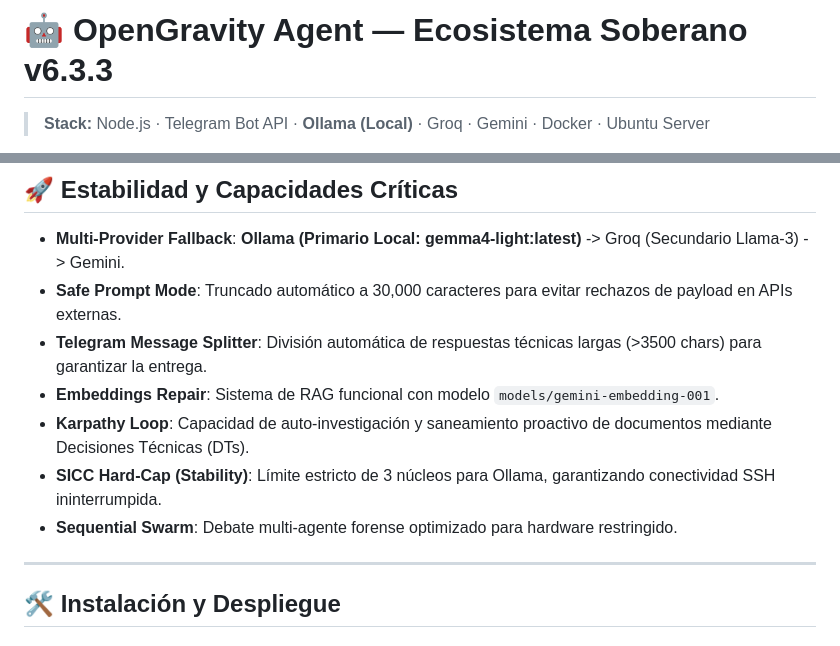
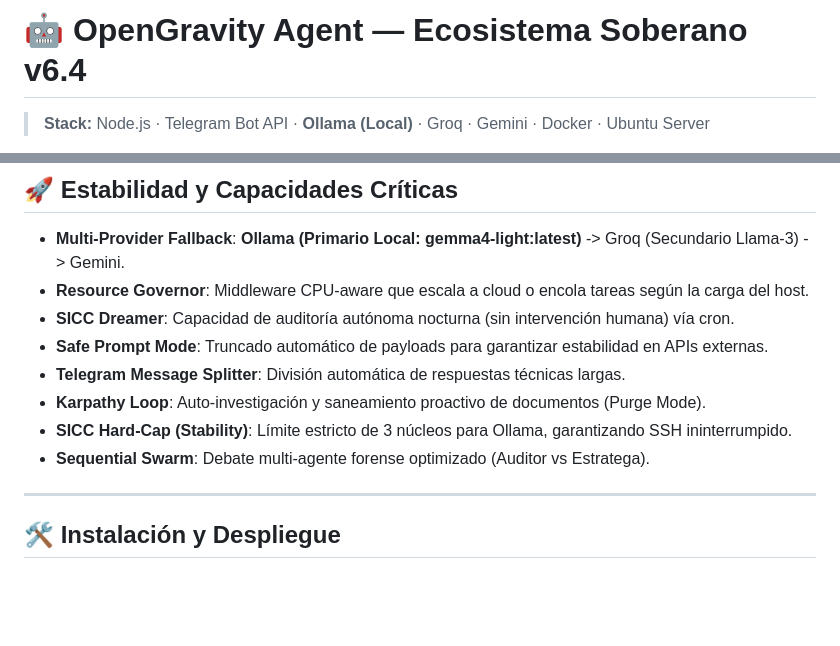
Before and after one commit to dieleozagent-debug/dieleozagent, a Markdown page: README.md, 2 parts joined by grey strips. Drawn GitHub-style; blank space fills up the shorter version.

Commit message:
chore: documentation update v6.4 [Dreamer fix]

```diff
--- a/README.md
+++ b/README.md
@@ -1,4 +1,4 @@
-# 🤖 OpenGravity Agent — Ecosistema Soberano v6.3.3
+# 🤖 OpenGravity Agent — Ecosistema Soberano v6.4
 
 > **Stack:** Node.js · Telegram Bot API · **Ollama (Local)** · Groq · Gemini · Docker · Ubuntu Server
 
@@ -36,12 +36,13 @@ agente/
 ## 🚀 Estabilidad y Capacidades Críticas
 
 -   **Multi-Provider Fallback**: **Ollama (Primario Local: gemma4-light:latest)** -> Groq (Secundario Llama-3) -> Gemini.
--   **Safe Prompt Mode**: Truncado automático a 30,000 caracteres para evitar rechazos de payload en APIs externas.
--   **Telegram Message Splitter**: División automática de respuestas técnicas largas (>3500 chars) para garantizar la entrega.
--   **Embeddings Repair**: Sistema de RAG funcional con modelo `models/gemini-embedding-001`.
--   **Karpathy Loop**: Capacidad de auto-investigación y saneamiento proactivo de documentos mediante Decisiones Técnicas (DTs).
--   **SICC Hard-Cap (Stability)**: Límite estricto de 3 núcleos para Ollama, garantizando conectividad SSH ininterrumpida.
--   **Sequential Swarm**: Debate multi-agente forense optimizado para hardware restringido.
+-   **Resource Governor**: Middleware CPU-aware que escala a cloud o encola tareas según la carga del host.
+-   **SICC Dreamer**: Capacidad de auditoría autónoma nocturna (sin intervención humana) vía cron.
+-   **Safe Prompt Mode**: Truncado automático de payloads para garantizar estabilidad en APIs externas.
+-   **Telegram Message Splitter**: División automática de respuestas técnicas largas.
+-   **Karpathy Loop**: Auto-investigación y saneamiento proactivo de documentos (Purge Mode).
+-   **SICC Hard-Cap (Stability)**: Límite estricto de 3 núcleos para Ollama, garantizando SSH ininterrumpido.
+-   **Sequential Swarm**: Debate multi-agente forense optimizado (Auditor vs Estratega).
 
 ---
 
```
Also changed, not shown: roadmap.md (+7 -6 lines).
